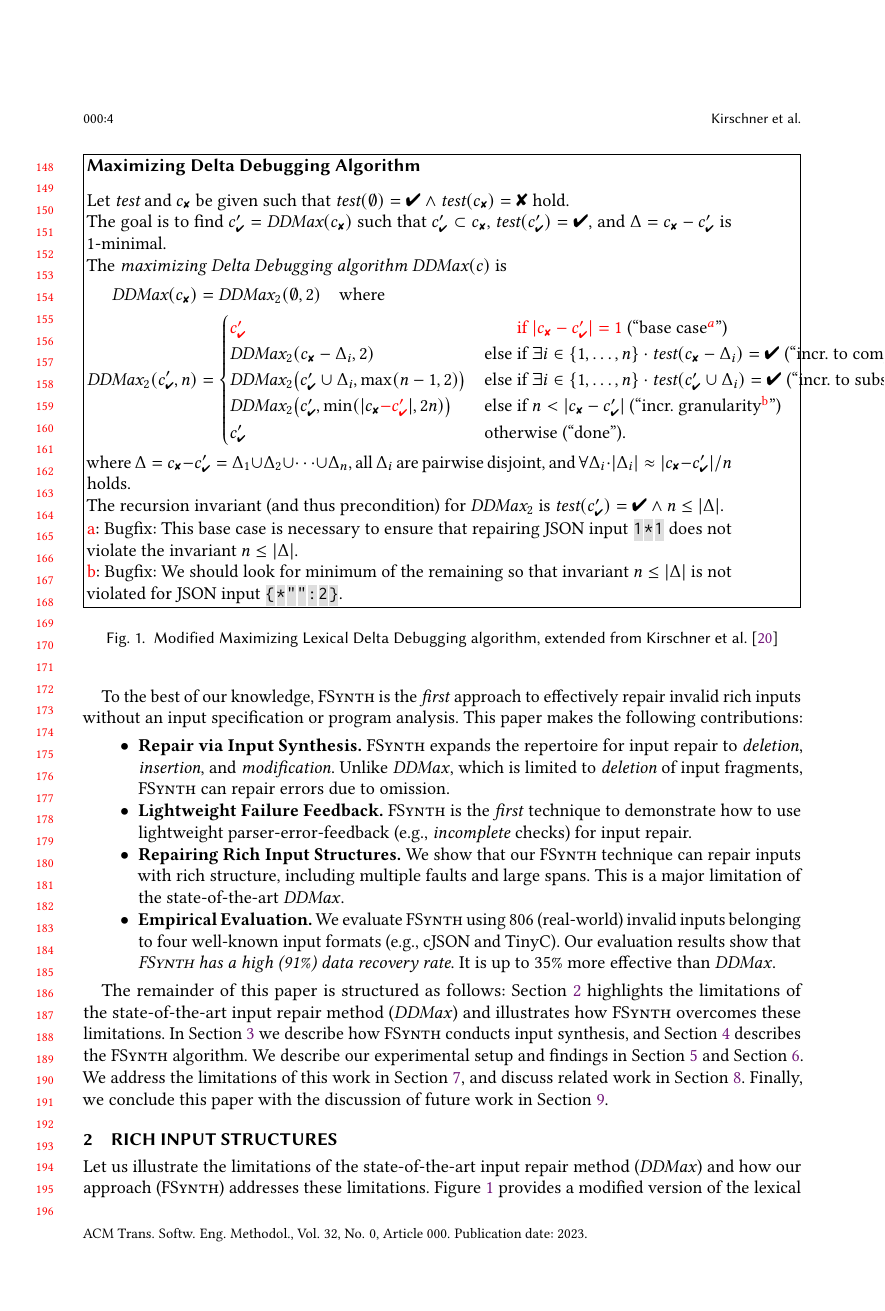
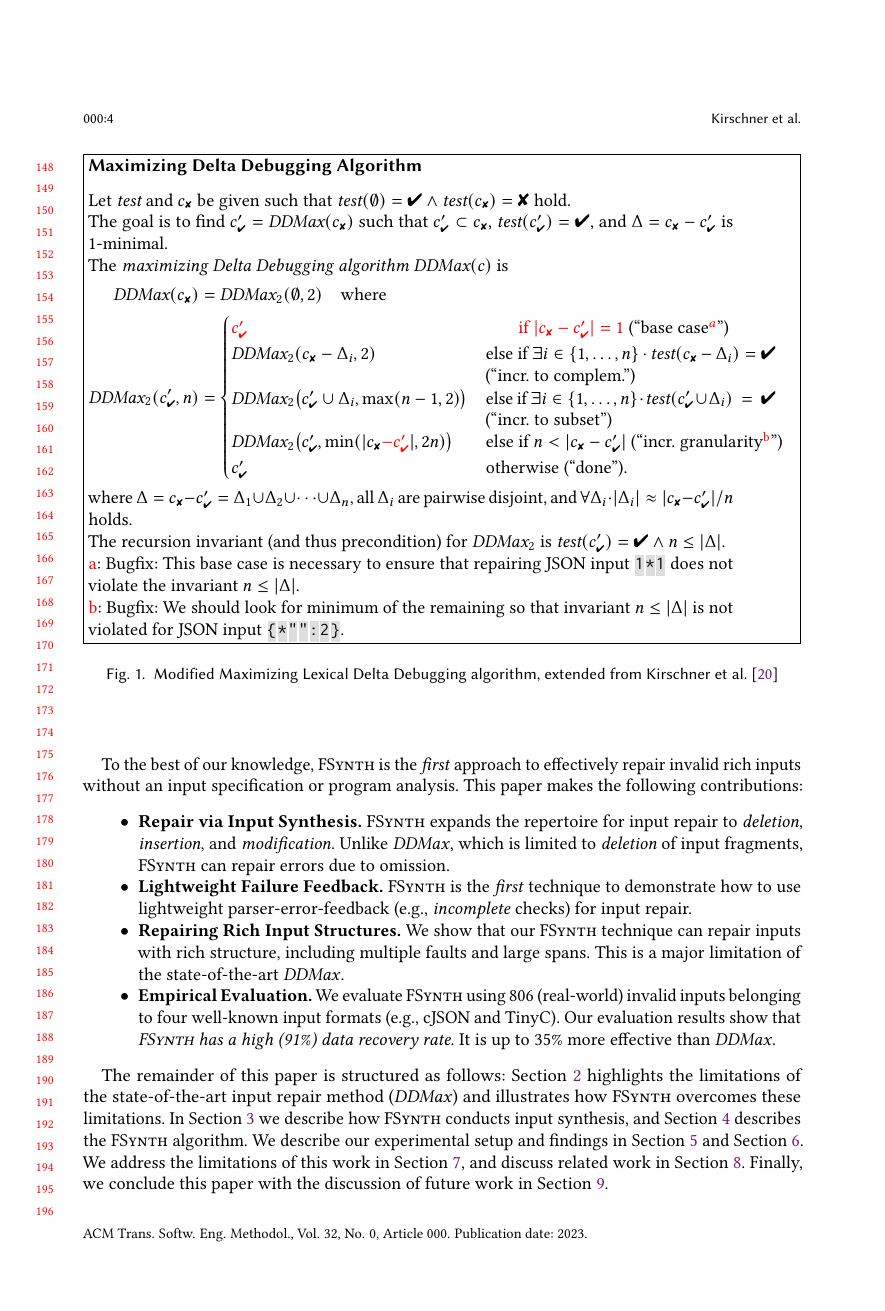
Before and after one commit to vrthra/delta-repair, a LaTeX paper (tosem23-brepair.tex): page 4 of 19. Compiled offline with pdfLaTeX.

Commit message:
Fixed Table and Math Layout

```diff
--- a/tosem23-brepair.tex
+++ b/tosem23-brepair.tex
@@ -885,12 +885,12 @@ The \emph{maximizing Delta Debugging algorithm} $\ddmax(c)$ is
     %if len(minus(CX_I, cprime_y)) == 1: return cprime_y
   \textcolor{red}{\dpass} & \text{\textcolor{red}{\hphantom{else }if $|\cfail - \dpass| = 1$} (``base case$^{\textcolor{red}{a}}$'')} \\
 %
-\ddmax_2(\cfail - \Delta_i, 2) & \text{else if $\exists i \in \{1, \dots, n\} \cdot \test(\cfail - \Delta_i) = \pass$ (``incr. to complem.'')} \\
+  \ddmax_2(\cfail - \Delta_i, 2) & \parbox[t]{.45\textwidth}{else if $\exists i \in \{1, \dots, n\} \cdot \test(\cfail - \Delta_i) = \pass$ (``incr. to complem.'')} \\
 %
 \ddmax_2\bigl(\dpass \cup \Delta_i, \max(n - 1, 2)\bigr) &
-\text{else if $\exists i \in \{1, \dots, n\} \cdot \test(\dpass \cup \Delta_i) = \pass $ (``incr. to subset'')} \\
-%
-  \ddmax_2\bigl(\dpass, \min(|\cfail \textcolor{red}{- \dpass}|, 2n)\bigr) & \text{else if $n < |\cfail - \dpass|$ (``incr. granularity$^{\text{\textcolor{red}{b}}}$'')} \\
+\parbox[t]{.45\textwidth}{else if $\exists i \in \{1, \dots, n\} \cdot \test(\dpass \cup \Delta_i)~=~\pass $ (``incr. to subset'')} \\
+%
+\ddmax_2\bigl(\dpass, \min(|\cfail \textcolor{red}{- \dpass}|, 2n)\bigr) & \text{else if $n < |\cfail - \dpass|$ (``incr. granularity$^{\text{\textcolor{red}{b}}}$'')} \\
 \dpass & \text{otherwise (``done'').}
 \end{cases}
 \end{align*}
```
Also changed, not shown: tosem23-brepair.tex (1 more changed lines).
